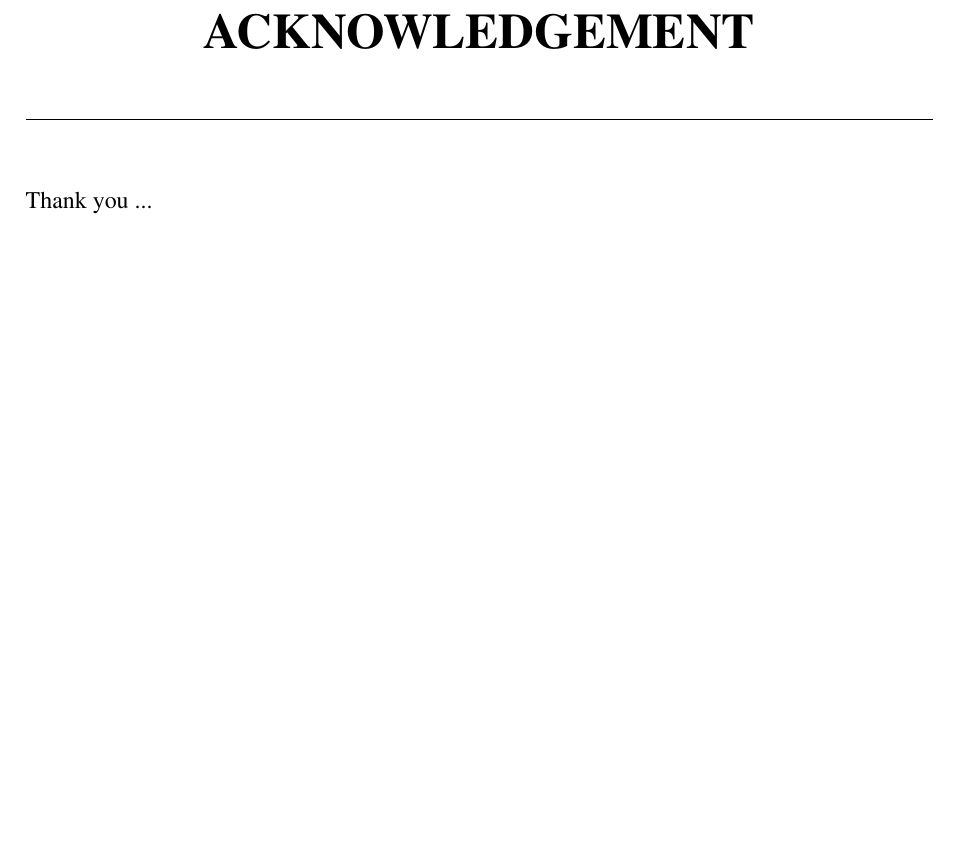
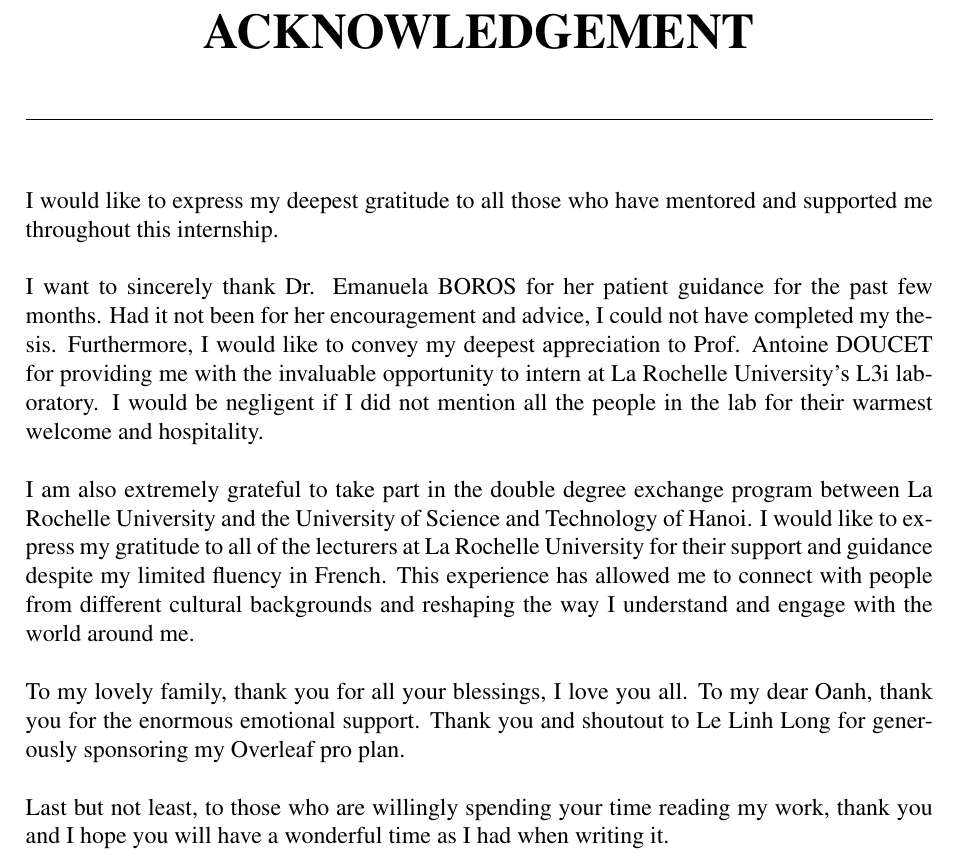
Before and after one commit to tmdeptrai/hipe-ocrepair-llm, a LaTeX document (report/main.tex): part of page 3 of 5, cut so that both start at the same text, the shorter picture padded with empty space. Compiled offline with pdfLaTeX.

Commit message:
Updates from Overleaf

```diff
--- a/report/main.tex
+++ b/report/main.tex
@@ -119,7 +119,15 @@
 \section*{ACKNOWLEDGEMENT}
 \addcontentsline{toc}{section}{Acknowledgement}
 
-Thank you ...
+I would like to express my deepest gratitude to all those who have mentored and supported me throughout this internship.\\
+
+I want to sincerely thank Dr. Emanuela BOROS for her patient guidance for the past few months. Had it not been for her encouragement and advice, I could not have completed my thesis. Furthermore, I would like to convey my deepest appreciation to Prof. Antoine DOUCET for providing me with the invaluable opportunity to intern at La Rochelle University's L3i laboratory. I would be negligent if I did not mention all the people in the lab for their warmest welcome and hospitality.\\
+
+I am also extremely grateful to take part in the double degree exchange program between La Rochelle University and the University of Science and Technology of Hanoi. I would like to express my gratitude to all of the lecturers at La Rochelle University for their support and guidance despite my limited fluency in French. This experience has allowed me to connect with people from different cultural backgrounds and reshaping the way I understand and engage with the world around me.\\
+
+To my lovely family, thank you for all your blessings, I love you all. To my dear Oanh, thank you for the enormous emotional support. Thank you and shoutout to Le Linh Long for generously sponsoring my Overleaf pro plan.\\
+
+Last but not least, to those who are willingly spending your time reading my work, thank you and I hope you will have a wonderful time as I had when writing it.
 
 \newpage
 
```
